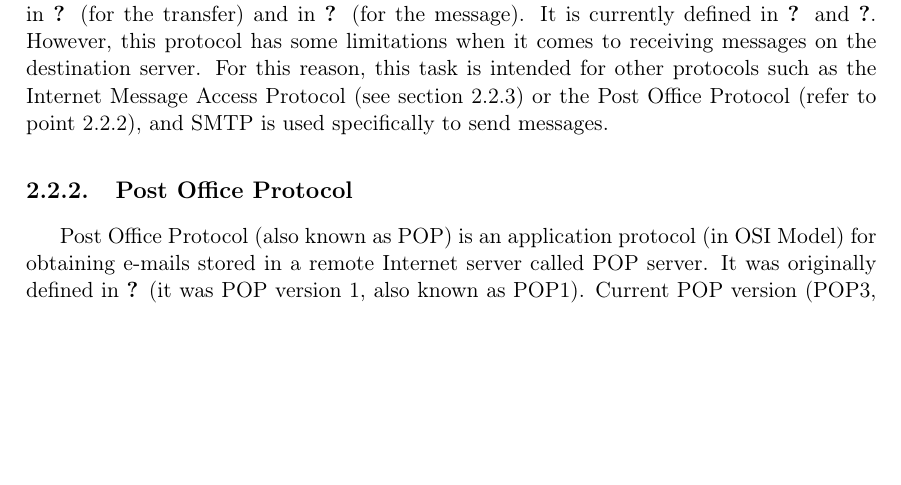
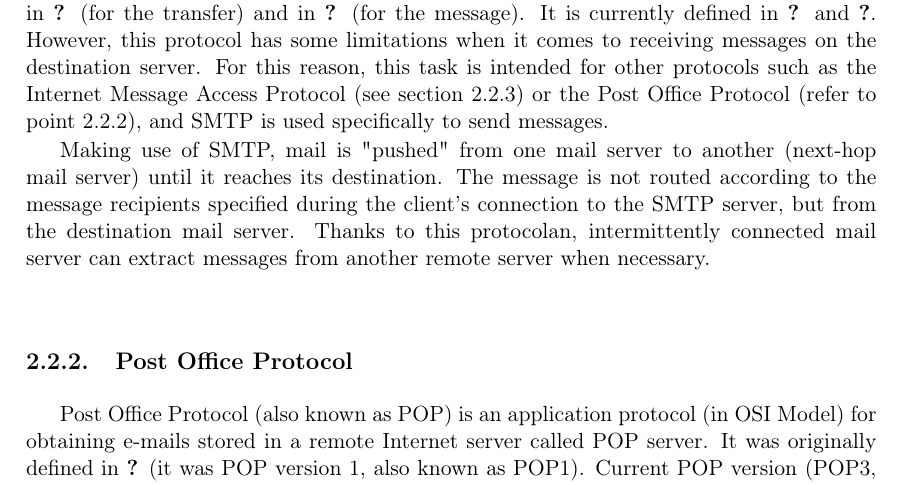
Before and after one commit to NILGroup/TFG-1920-CarlosMoreno, a LaTeX book (Memoria/TFMTeXiS.tex, which reads Memoria/Capitulos/EstadoDeLaCuestion.tex): part of page 34 of 46, cut so that both start at the same text, the shorter picture padded with empty space. Compiled offline with pdfLaTeX; a LaTeX package or settings file that is missing is left out.

Commit message:
Ampliada la información de SMTP

```diff
--- a/Memoria/Capitulos/EstadoDeLaCuestion.tex
+++ b/Memoria/Capitulos/EstadoDeLaCuestion.tex
@@ -9,7 +9,10 @@
 In spite of being a mail server-independent solution, as we will see, we are going to find security issues which are going to hinder our user's email data access. These trials come from the automatic server access. The assessment of the advantages and disadvantages of making use of the email protocols or the Gmail API is discussed in section \ref{ssect:protvsapi}.
 
 \subsection{Simple Mail Transfer Protocol} \label{ssect:smtp}
+
 Simple Mail Transfer Protocol (also known as SMTP) is a network connection-oriented communication protocol used for the exchange of e-mail messages. It was originally defined in \cite{rfc821} (for the transfer) and in \cite{rfc822} (for the message). It is currently defined in \cite{rfc5321} and \cite{rfc5322}. However, this protocol has some limitations when it comes to receiving messages on the destination server. For this reason, this task is intended for other protocols such as the Internet Message Access Protocol (see section \ref{ssect:imap}) or the Post Office Protocol (refer to point \ref{ssect:pop}), and SMTP is used specifically to send messages.
+
+Making use of SMTP, mail is "pushed" from one mail server to another (next-hop mail server) until it reaches its destination. The message is not routed according to the message recipients specified during the client's connection to the SMTP server, but from the destination mail server. Thanks to this protocolan, intermittently connected mail server can extract messages from another remote server when necessary.
 
 \subsection{Post Office Protocol} \label{ssect:pop}
 
```
